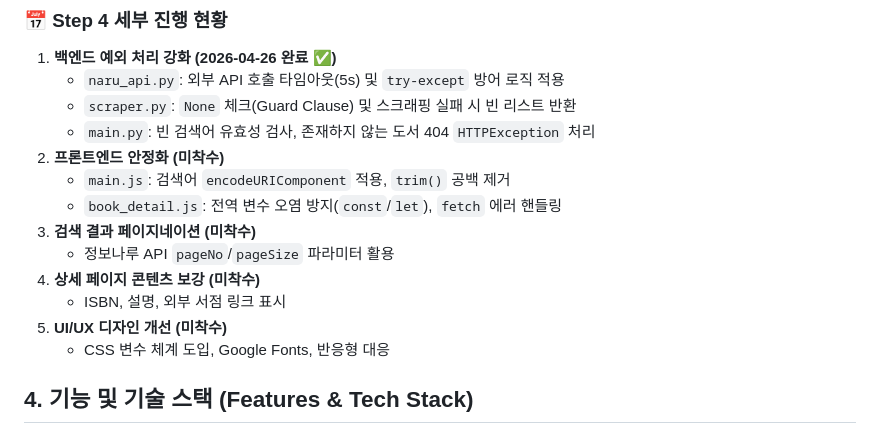
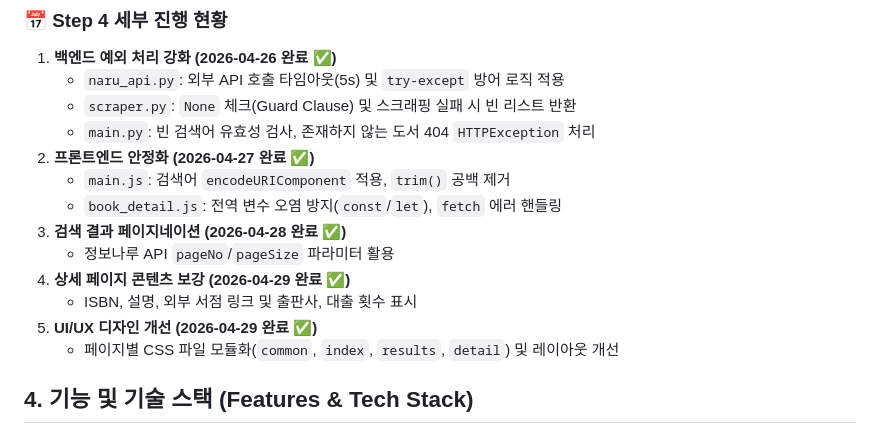
Before and after one commit to yanJuicy/dadocreview, a Markdown page: docs/MASTER_PROJECT_GUIDE.md, the part around the change. Rendered like a GitHub page.

```diff
--- a/docs/MASTER_PROJECT_GUIDE.md
+++ b/docs/MASTER_PROJECT_GUIDE.md
@@ -60,15 +60,15 @@
    - `naru_api.py`: 외부 API 호출 타임아웃(5s) 및 `try-except` 방어 로직 적용
    - `scraper.py`: `None` 체크(Guard Clause) 및 스크래핑 실패 시 빈 리스트 반환
    - `main.py`: 빈 검색어 유효성 검사, 존재하지 않는 도서 404 `HTTPException` 처리
-2. **프론트엔드 안정화 (미착수)**
+2. **프론트엔드 안정화 (2026-04-27 완료 ✅)**
    - `main.js`: 검색어 `encodeURIComponent` 적용, `trim()` 공백 제거
    - `book_detail.js`: 전역 변수 오염 방지(`const`/`let`), `fetch` 에러 핸들링
-3. **검색 결과 페이지네이션 (미착수)**
+3. **검색 결과 페이지네이션 (2026-04-28 완료 ✅)**
    - 정보나루 API `pageNo`/`pageSize` 파라미터 활용
-4. **상세 페이지 콘텐츠 보강 (미착수)**
-   - ISBN, 설명, 외부 서점 링크 표시
-5. **UI/UX 디자인 개선 (미착수)**
-   - CSS 변수 체계 도입, Google Fonts, 반응형 대응
+4. **상세 페이지 콘텐츠 보강 (2026-04-29 완료 ✅)**
+   - ISBN, 설명, 외부 서점 링크 및 출판사, 대출 횟수 표시
+5. **UI/UX 디자인 개선 (2026-04-29 완료 ✅)**
+   - 페이지별 CSS 파일 모듈화(`common`, `index`, `results`, `detail`) 및 레이아웃 개선
 
 ## 4. 기능 및 기술 스택 (Features & Tech Stack)
 
```
Also changed, not shown: docs/TROUBLESHOOTING_LOG.md (+12 -0 lines).
